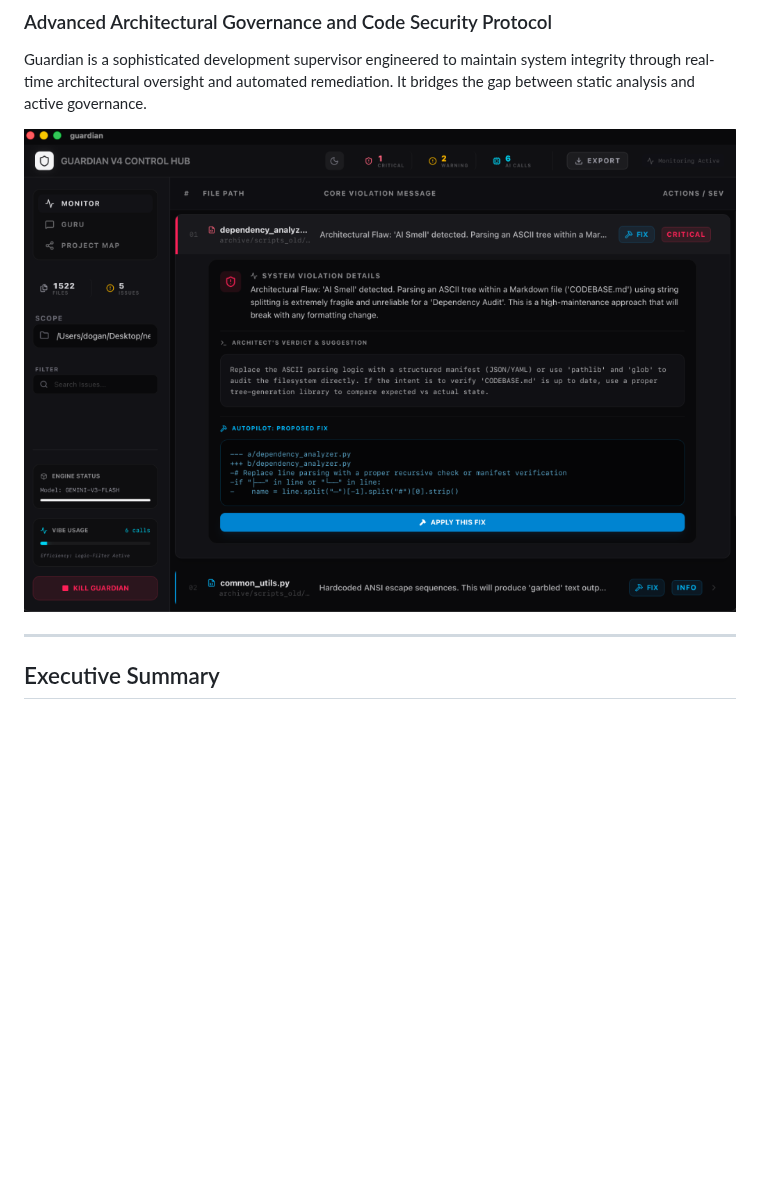
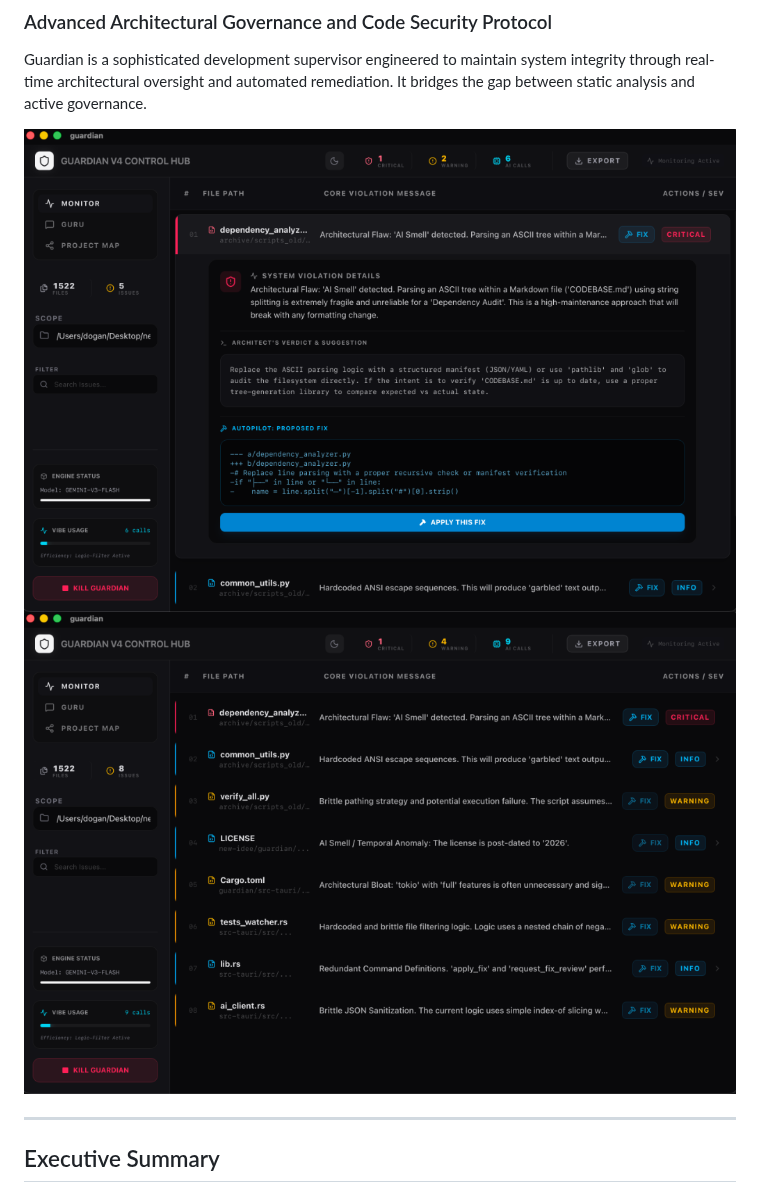
Before and after one commit to senoldogann/Guardian, a Markdown page: README.md, the part around the change. Drawn GitHub-style; pictures changed too: assets/monitor.png (added); blank space fills up the shorter version.

Commit message:
Add real-time monitoring screenshot to README

```diff
--- a/README.md
+++ b/README.md
@@ -3,7 +3,8 @@
 
 Guardian is a sophisticated development supervisor engineered to maintain system integrity through real-time architectural oversight and automated remediation. It bridges the gap between static analysis and active governance.
 
-![Guardian Dashboard](assets/screenshot.png)
+![Guardian Control Hub](assets/screenshot.png)
+![Guardian Real-time Monitoring](assets/monitor.png)
 
 ---
 
```
